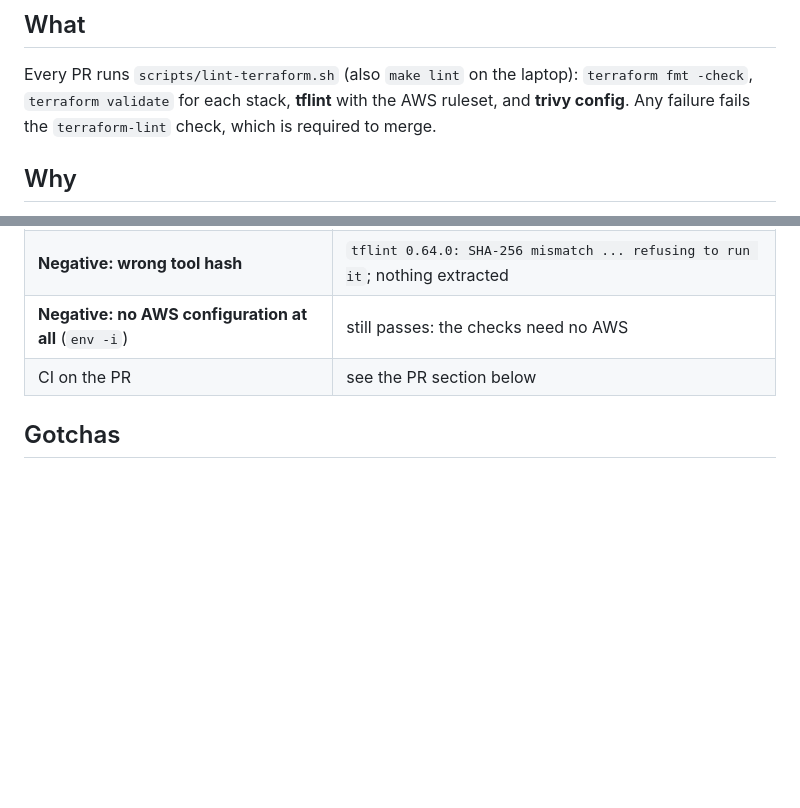
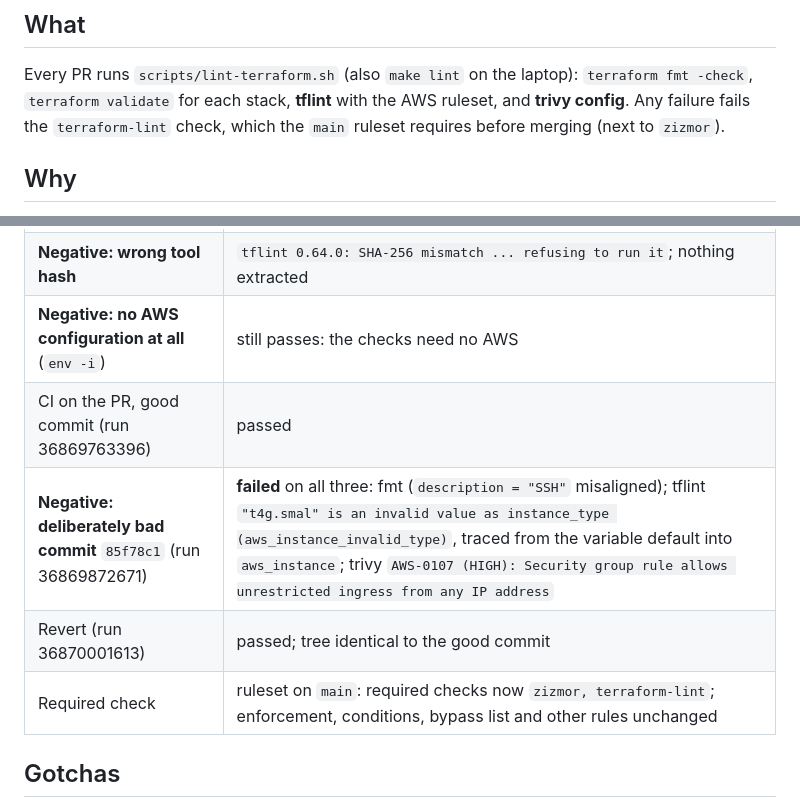
Before and after one commit to sabocalin/k3s-gitops-lab, a Markdown page: docs/learning/17-terraform-lint.md, 2 parts joined by grey strips. Rendered like a GitHub page; blank space fills up the shorter version.

Commit message:
docs(17): CI verification (bad commit fails, revert passes); required check
Co-Authored-By: Claude Opus 5.5 (1M context) <noreply@anthropic.com>

```diff
--- a/docs/learning/17-terraform-lint.md
+++ b/docs/learning/17-terraform-lint.md
@@ -5,7 +5,7 @@
 ## What
 Every PR runs `scripts/lint-terraform.sh` (also `make lint` on the laptop): `terraform
 fmt -check`, `terraform validate` for each stack, **tflint** with the AWS ruleset, and
-**trivy config**. Any failure fails the `terraform-lint` check, which is required to merge.
+**trivy config**. Any failure fails the `terraform-lint` check, which the `main` ruleset requires before merging (next to `zizmor`).
 
 ## Why
 `terraform plan` says *what* will change, not whether the change is wrong or unsafe.
@@ -76,7 +76,10 @@ PR ─▶ terraform-lint job (no AWS credentials, contents: read)
 | `make lint` locally | `all Terraform checks passed` |
 | **Negative: wrong tool hash** | `tflint 0.64.0: SHA-256 mismatch ... refusing to run it`; nothing extracted |
 | **Negative: no AWS configuration at all** (`env -i`) | still passes: the checks need no AWS |
-| CI on the PR | see the PR section below |
+| CI on the PR, good commit (run 36869763396) | passed |
+| **Negative: deliberately bad commit** `85f78c1` (run 36869872671) | **failed** on all three: fmt (`description = "SSH"` misaligned); tflint `"t4g.smal" is an invalid value as instance_type (aws_instance_invalid_type)`, traced from the variable default into `aws_instance`; trivy `AWS-0107 (HIGH): Security group rule allows unrestricted ingress from any IP address` |
+| Revert (run 36870001613) | passed; tree identical to the good commit |
+| Required check | ruleset on `main`: required checks now `zizmor, terraform-lint`; enforcement, conditions, bypass list and other rules unchanged |
 
 ## Gotchas
 - **`init -backend=false` still loads an existing backend.** In a stack already initialized
```
Also changed, not shown: docs/learning/6-main-ruleset.md (+1 -1 lines).
